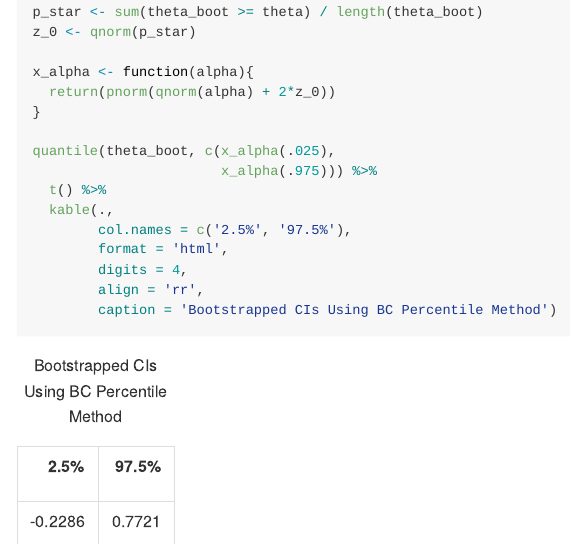
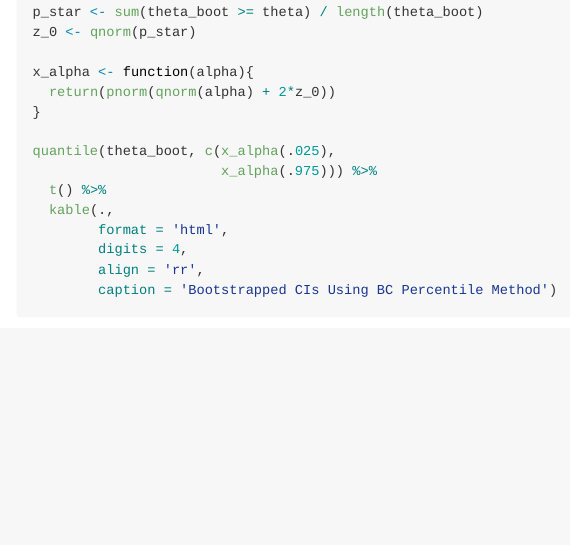
Before and after one commit to lukas-hager/uw_grad_school_code, an R Markdown document (hanson_problems/hanson_10_29.Rmd): the page in a window 1100 px wide, from 6140 px down. The pictures show the output file hanson_problems/hanson_10_29.md that the author committed with the source, drawn offline in the style of GitHub.

Commit message:
small issue

```diff
--- a/hanson_problems/hanson_10_29.Rmd
+++ b/hanson_problems/hanson_10_29.Rmd
@@ -253,7 +253,6 @@ quantile(theta_boot, c(x_alpha(.025),
                        x_alpha(.975))) %>%
   t() %>%
   kable(.,
-        col.names = c('2.5%', '97.5%'),
         format = 'html',
         digits = 4,
         align = 'rr',
```
Also changed, not shown: hanson_problems/hanson_10_29.md.
